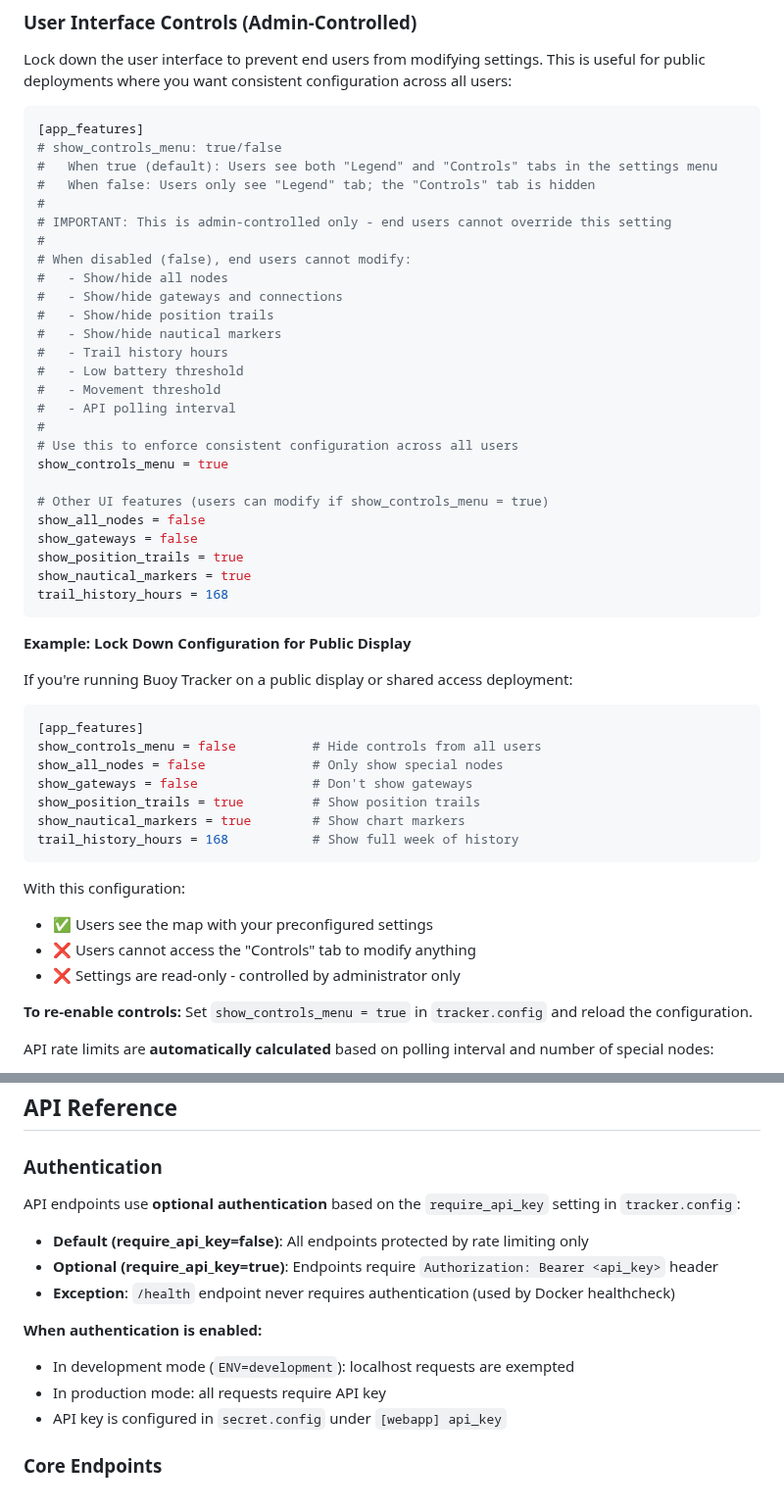
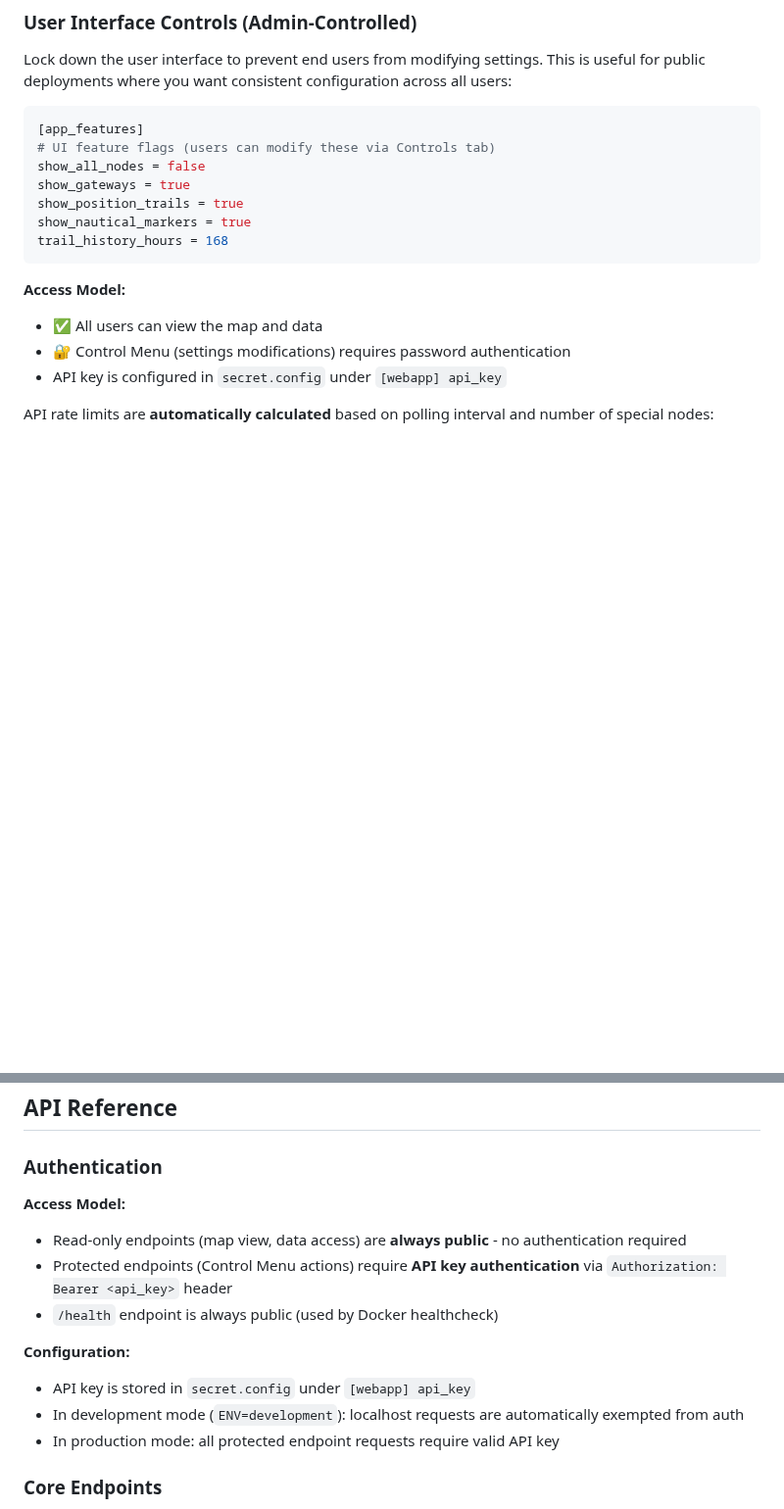
Before and after one commit to guthip/buoy-tracker, a Markdown page: README.md, 2 parts joined by grey strips. Shown at 98% size. GitHub-like rendering; blank space fills up the shorter version.

Commit message:
Update README: remove show_controls_menu and require_api_key references, clarify simplified security model

````diff
--- a/README.md
+++ b/README.md
@@ -329,53 +329,18 @@ Lock down the user interface to prevent end users from modifying settings. This
 
 ```ini
 [app_features]
-# show_controls_menu: true/false
-#   When true (default): Users see both "Legend" and "Controls" tabs in the settings menu
-#   When false: Users only see "Legend" tab; the "Controls" tab is hidden
-#
-# IMPORTANT: This is admin-controlled only - end users cannot override this setting
-#
-# When disabled (false), end users cannot modify:
-#   - Show/hide all nodes
-#   - Show/hide gateways and connections
-#   - Show/hide position trails
-#   - Show/hide nautical markers
-#   - Trail history hours
-#   - Low battery threshold
-#   - Movement threshold
-#   - API polling interval
-#
-# Use this to enforce consistent configuration across all users
-show_controls_menu = true
-
-# Other UI features (users can modify if show_controls_menu = true)
+# UI feature flags (users can modify these via Controls tab)
 show_all_nodes = false
-show_gateways = false
+show_gateways = true
 show_position_trails = true
 show_nautical_markers = true
 trail_history_hours = 168
 ```
 
-**Example: Lock Down Configuration for Public Display**
-
-If you're running Buoy Tracker on a public display or shared access deployment:
-
-```ini
-[app_features]
-show_controls_menu = false          # Hide controls from all users
-show_all_nodes = false              # Only show special nodes
-show_gateways = false               # Don't show gateways
-show_position_trails = true         # Show position trails
-show_nautical_markers = true        # Show chart markers
-trail_history_hours = 168           # Show full week of history
-```
-
-With this configuration:
-- ✅ Users see the map with your preconfigured settings
-- ❌ Users cannot access the "Controls" tab to modify anything
-- ❌ Settings are read-only - controlled by administrator only
-
-**To re-enable controls:** Set `show_controls_menu = true` in `tracker.config` and reload the configuration.
+**Access Model:**
+- ✅ All users can view the map and data
+- 🔐 Control Menu (settings modifications) requires password authentication
+- API key is configured in `secret.config` under `[webapp] api_key`
 
 
 
@@ -631,16 +596,15 @@ curl -X POST http://localhost:5102/api/test-alert-battery
 
 ### Authentication
 
-API endpoints use **optional authentication** based on the `require_api_key` setting in `tracker.config`:
+**Access Model:**
+- Read-only endpoints (map view, data access) are **always public** - no authentication required
+- Protected endpoints (Control Menu actions) require **API key authentication** via `Authorization: Bearer <api_key>` header
+- `/health` endpoint is always public (used by Docker healthcheck)
 
-- **Default (require_api_key=false)**: All endpoints protected by rate limiting only
-- **Optional (require_api_key=true)**: Endpoints require `Authorization: Bearer <api_key>` header
-- **Exception**: `/health` endpoint never requires authentication (used by Docker healthcheck)
-
-**When authentication is enabled:**
-- In development mode (`ENV=development`): localhost requests are exempted
-- In production mode: all requests require API key
-- API key is configured in `secret.config` under `[webapp] api_key`
+**Configuration:**
+- API key is stored in `secret.config` under `[webapp] api_key`
+- In development mode (`ENV=development`): localhost requests are automatically exempted from auth
+- In production mode: all protected endpoint requests require valid API key
 
 ### Core Endpoints
 
````
